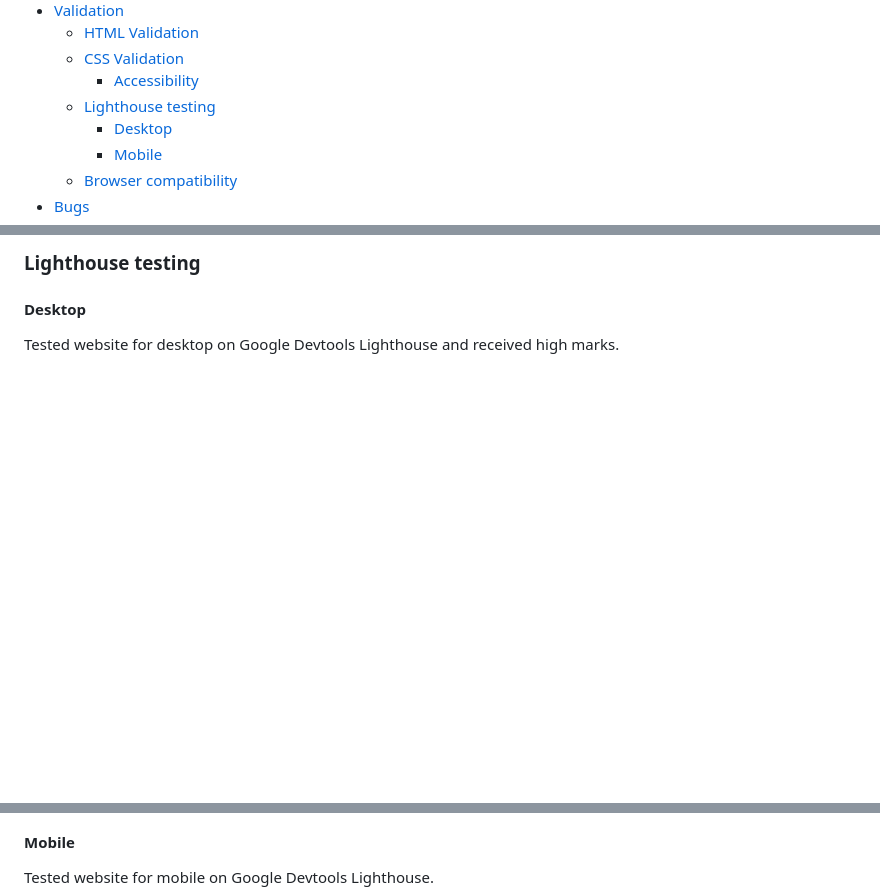
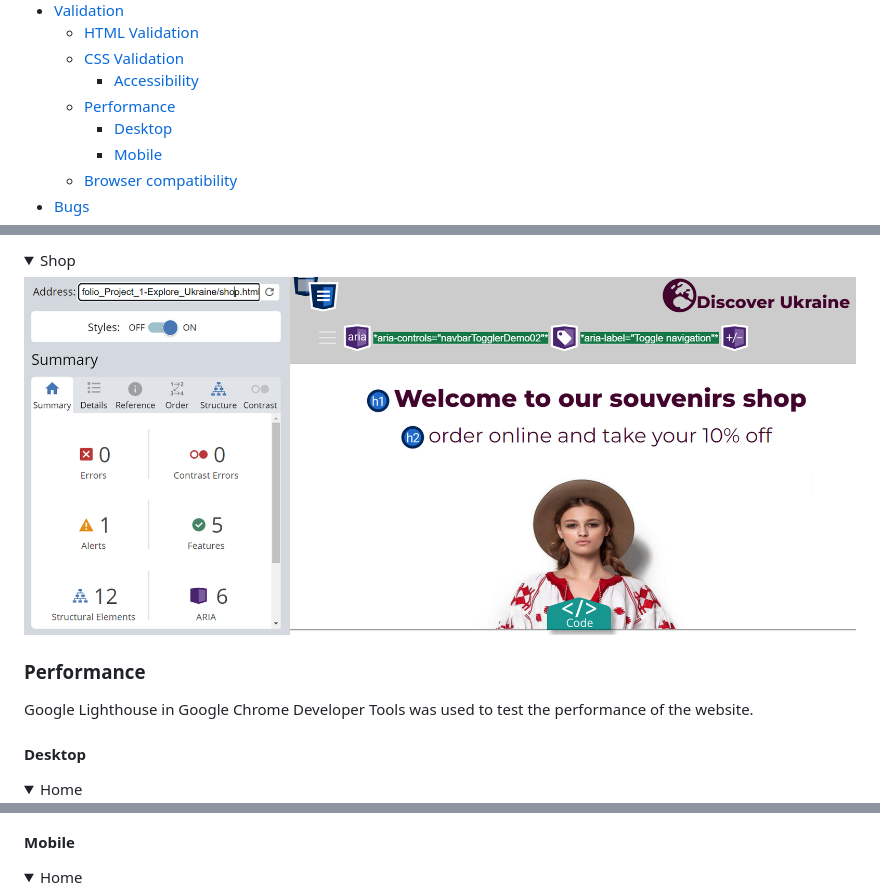
Before and after one commit to Viacheslav1510/Portfolio_Project_1-Explore_Ukraine, a Markdown page: README.md, 3 parts joined by grey strips. Drawn GitHub-style; pictures changed too: docs/validation/accessebility-shop.png (added); folded sections open; blank space fills up the shorter version.

Commit message:
Add shop performance validation and make it collapse in readme.md

```diff
--- a/README.md
+++ b/README.md
@@ -40,7 +40,7 @@ Discover Ukraine is a website for tourists who want to go on a trip to Ukraine.
   - [HTML Validation](#html-validation)
   - [CSS Validation](#css-validation)
     - [Accessibility](#accessibility)
-  - [Lighthouse testing](#lighthouse-testing)
+  - [Performance](#performance)
     - [Desktop](#desktop)
     - [Mobile](#mobile)
   - [Browser compatibility](#browser-compatibility)
@@ -217,5 +220,10 @@ The WAVE WebAIM web accessibility evaluation tool was used to ensure the website
 
-### Lighthouse testing
+<details><summary>Shop</summary>
+<img src="docs/validation/accessebility-shop.png" alt="Css Validation whole">
+</details>
+
+### Performance
+Google Lighthouse in Google Chrome Developer Tools was used to test the performance of the website.
 #### Desktop
-Tested website for desktop on Google Devtools Lighthouse and received high marks.
+<details><summary>Home</summary>
 <img src="docs/validation/desktop-lighthouse.png" alt="Css Validation whole">
@@ -222,4 +235,4 @@ Tested website for desktop on Google Devtools Lighthouse and received high marks
 
 #### Mobile
-Tested website for mobile on Google Devtools Lighthouse.
+<details><summary>Home</summary>
 <img src="docs/validation/mobile-lighthouse.png" alt="Css Validation whole">
```
Also changed, not shown: other parts of README.md (+14 -0 lines), docs/validation/accessebility-index.png (added).
